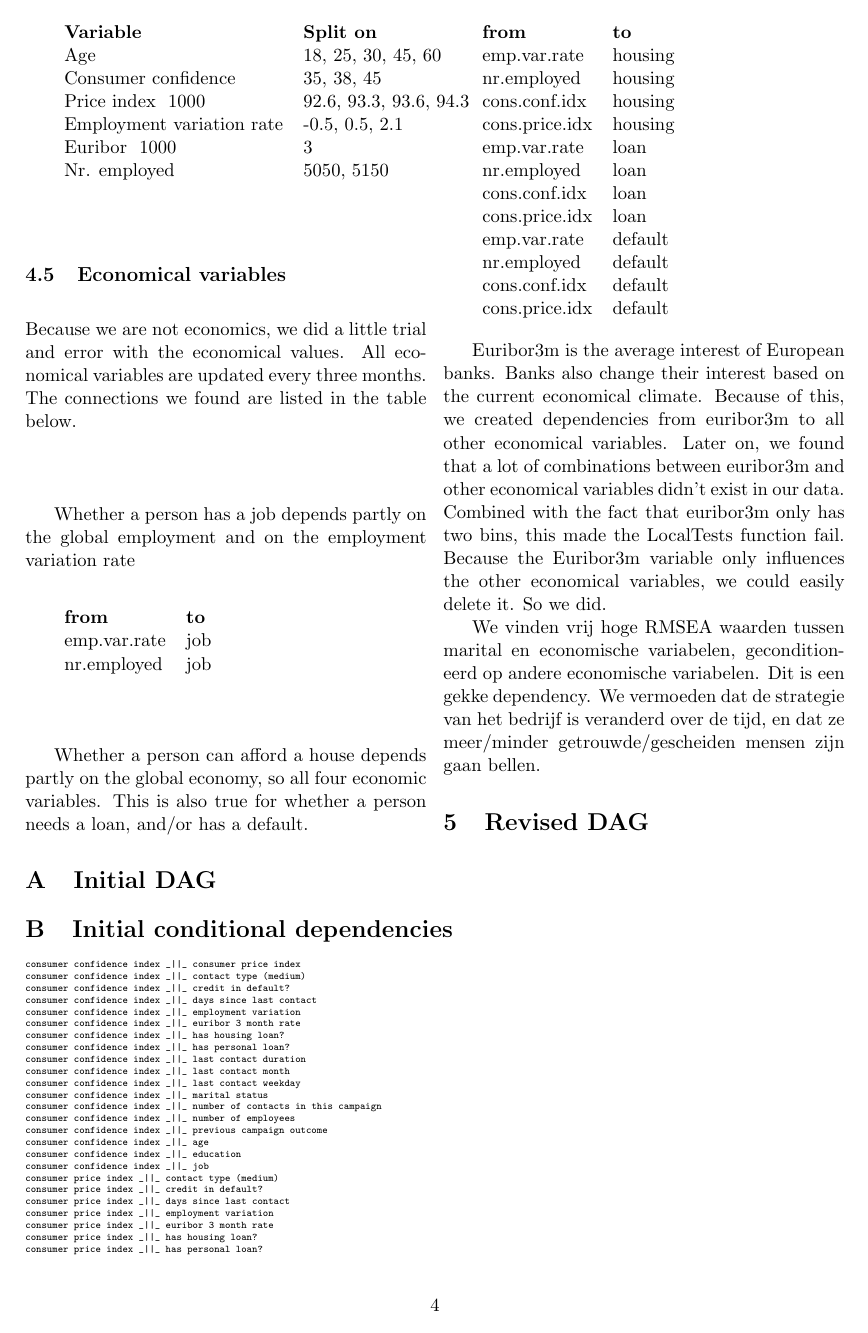
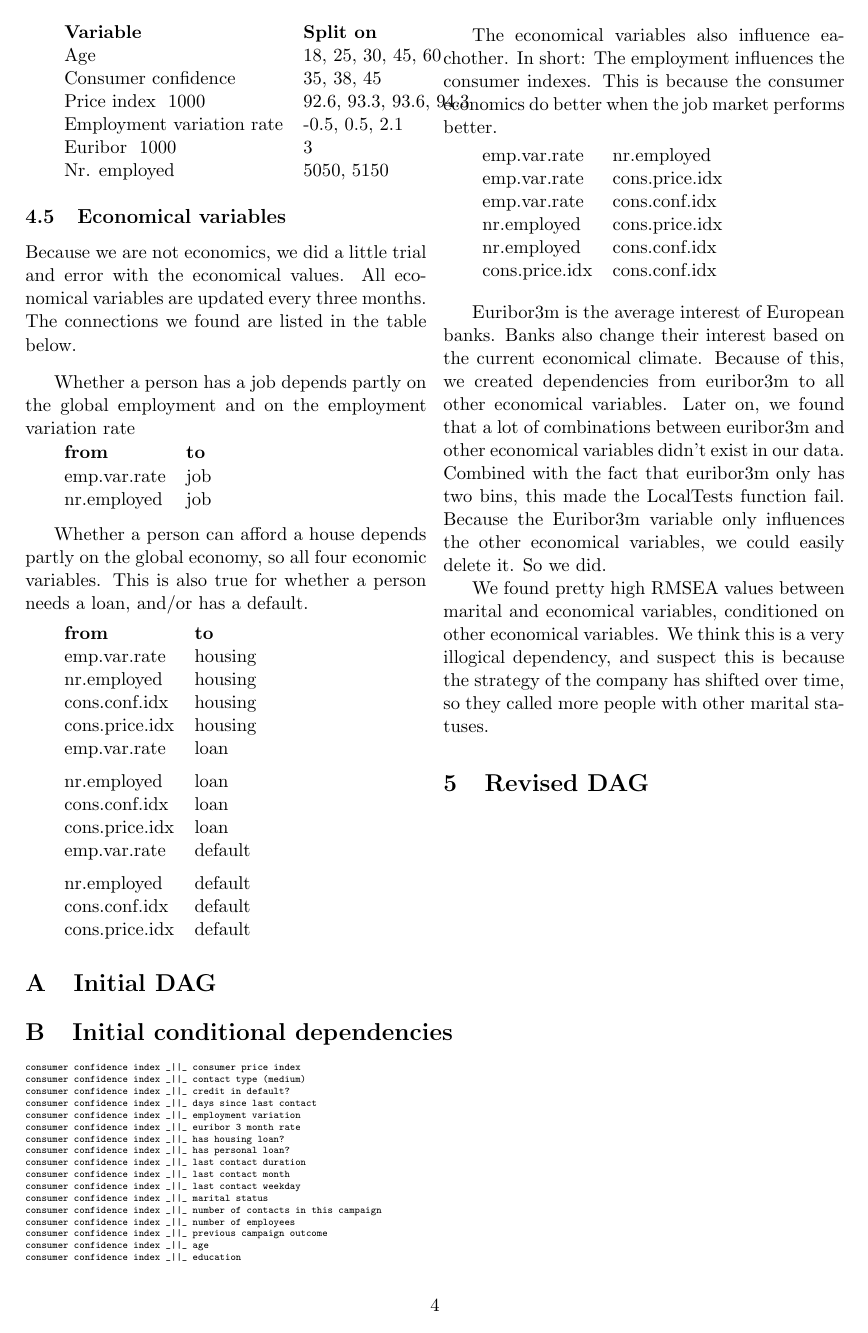
Before and after one commit to lnkuiper/bayesian-networks, a LaTeX document (TeX/DAG-testing-report/report.tex): page 4 of 6. Compiled offline with pdfLaTeX.

Commit message:
Update report.tex

```diff
--- a/TeX/DAG-testing-report/report.tex
+++ b/TeX/DAG-testing-report/report.tex
@@ -209,15 +209,33 @@ and/or has a default.
     nr.employed & housing \\
     cons.conf.idx & housing \\
     cons.price.idx & housing \\
+    \medskip
     emp.var.rate & loan \\
     nr.employed & loan \\
     cons.conf.idx & loan \\
     cons.price.idx & loan \\
+    \medskip
     emp.var.rate & default \\
     nr.employed & default \\
     cons.conf.idx & default \\
     cons.price.idx & default \\
 \end{tabular}
+
+\bigskip
+The economical variables also influence eachother. In short: The employment
+influences the consumer indexes. This is because the consumer economics do
+better when the job market performs better.
+
+\medskip
+\begin{tabular}{ll}
+    emp.var.rate & nr.employed \\
+    emp.var.rate & cons.price.idx \\
+    emp.var.rate & cons.conf.idx \\
+    nr.employed & cons.price.idx \\
+    nr.employed & cons.conf.idx \\
+    cons.price.idx & cons.conf.idx \\
+\end{tabular}
+
 
 \bigskip
 Euribor3m is the average interest of European banks. Banks also change their
@@ -231,7 +249,10 @@ it. So we did.
 
 
 
-We vinden vrij hoge RMSEA waarden tussen marital en economische variabelen, geconditioneerd op andere economische variabelen. Dit is een gekke dependency. We vermoeden dat de strategie van het bedrijf is veranderd over de tijd, en dat ze meer/minder getrouwde/gescheiden mensen zijn gaan bellen.
+We found pretty high RMSEA values between marital and economical variables,
+conditioned on other economical variables. We think this is a very illogical
+dependency, and suspect this is because the strategy of the company has shifted
+over time, so they called more people with other marital statuses.
 
 \section{Revised DAG}
 
```
